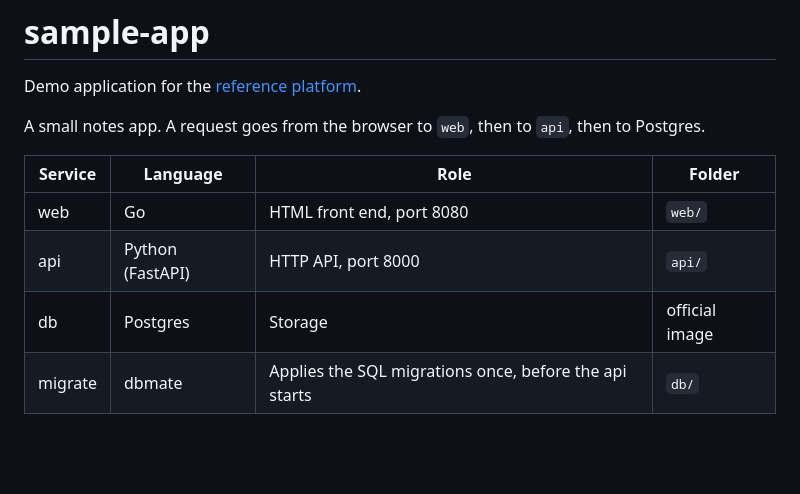
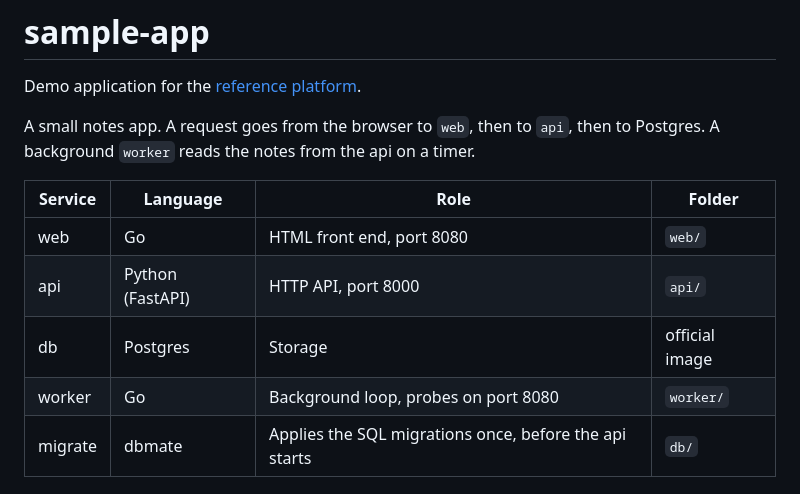
Before and after one commit to reference-platform/sample-app, a Markdown page: README.md, the part around one of its changes. Rendered like a GitHub page; blank space fills up the shorter version.

```diff
--- a/README.md
+++ b/README.md
@@ -3,13 +3,14 @@
 Demo application for the [reference platform](https://github.com/reference-platform/docs).
 
 A small notes app. A request goes from the browser to `web`, then to `api`,
-then to Postgres.
+then to Postgres. A background `worker` reads the notes from the api on a timer.
 
 | Service | Language | Role | Folder |
 |---|---|---|---|
 | web | Go | HTML front end, port 8080 | `web/` |
 | api | Python (FastAPI) | HTTP API, port 8000 | `api/` |
 | db | Postgres | Storage | official image |
+| worker | Go | Background loop, probes on port 8080 | `worker/` |
 | migrate | dbmate | Applies the SQL migrations once, before the api starts | `db/` |
 
 ## Run
```
Also changed, not shown: other parts of README.md (+18 -12 lines).
